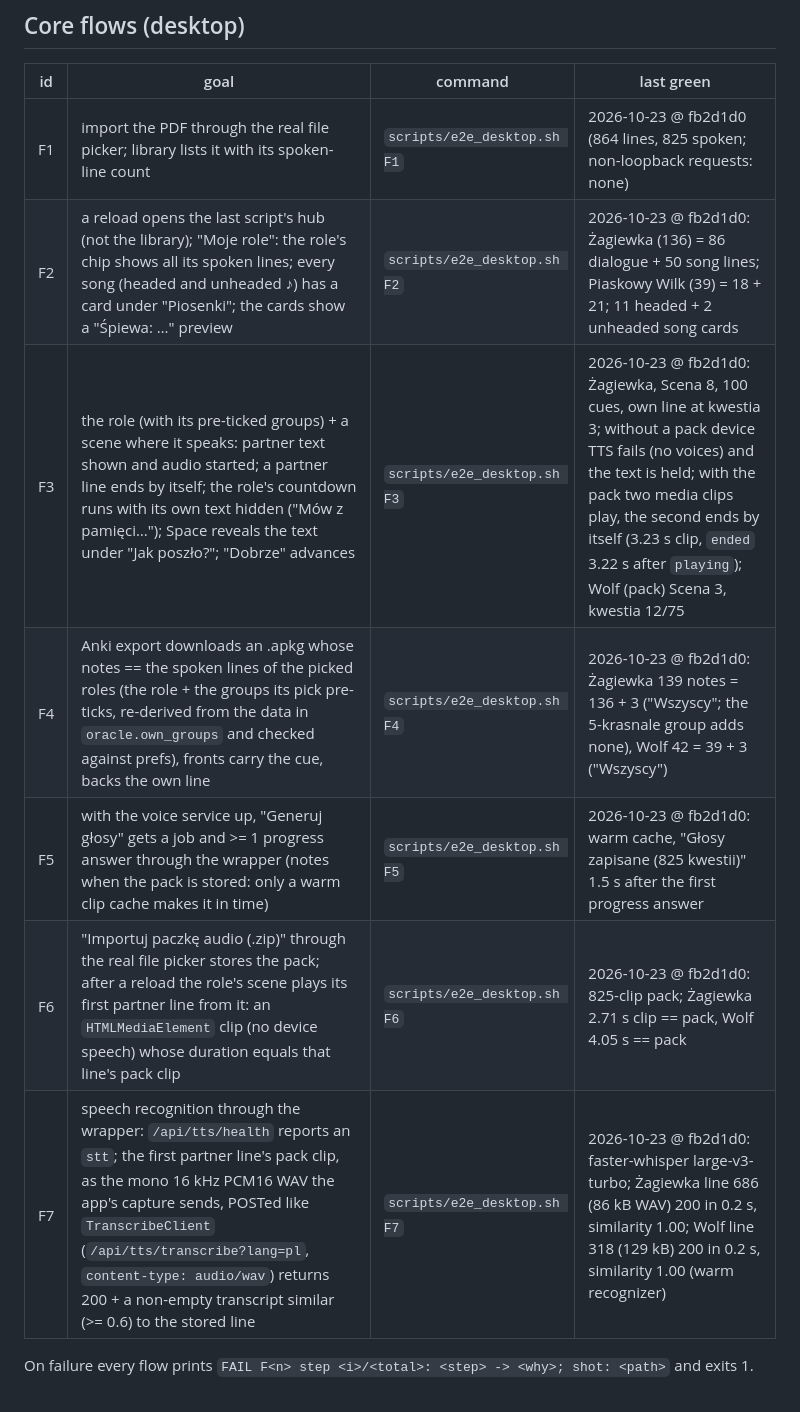
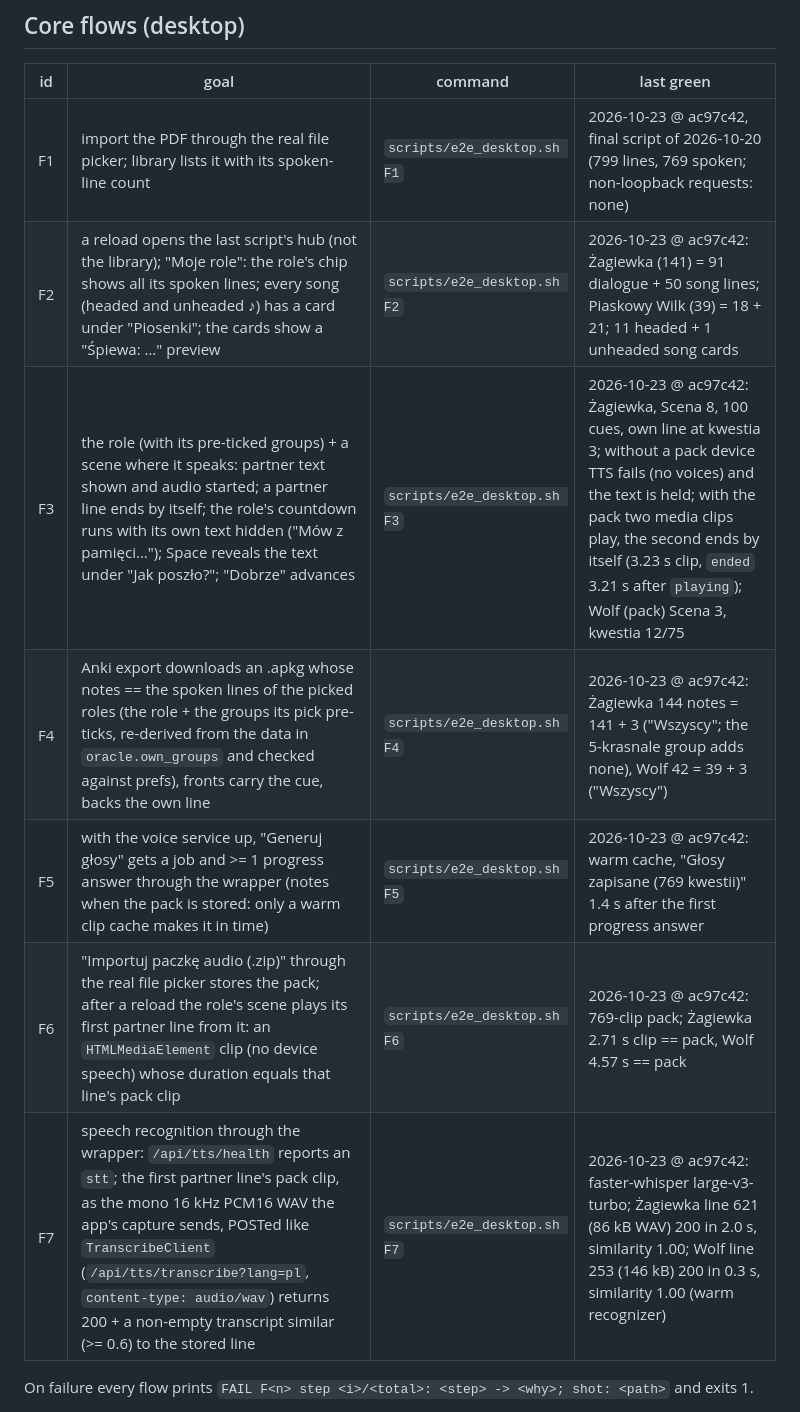
Before and after one commit to kuhyx/sufler, a Markdown page: DOCS-features.md, the part around the change. Rendered like a GitHub page.

Commit message:
E2E: F1-F7 green on the final 2026-10-20 script
Desktop flows re-run against the final PDF and a 769-clip voice pack
rendered from it (fingerprint matches the parse): Żagiewka 141 lines,
Wolf 39, 11 headed + 1 unheaded songs. The flows read every count from
the oracle, so only the last-green cells change.

Co-Authored-By: Claude Opus 5.5 <noreply@anthropic.com>
Claude-Session: https://claude.ai/code/session_012rovgT4mYCcW6EXP5hfNZr

```diff
--- a/DOCS-features.md
+++ b/DOCS-features.md
@@ -51,13 +51,13 @@
 
 | id | goal | command | last green |
 |---|---|---|---|
-| F1 | import the PDF through the real file picker; library lists it with its spoken-line count | `scripts/e2e_desktop.sh F1` | 2026-10-23 @ fb2d1d0 (864 lines, 825 spoken; non-loopback requests: none) |
-| F2 | a reload opens the last script's hub (not the library); "Moje role": the role's chip shows all its spoken lines; every song (headed and unheaded ♪) has a card under "Piosenki"; the cards show a "Śpiewa: …" preview | `scripts/e2e_desktop.sh F2` | 2026-10-23 @ fb2d1d0: Żagiewka (136) = 86 dialogue + 50 song lines; Piaskowy Wilk (39) = 18 + 21; 11 headed + 2 unheaded song cards |
-| F3 | the role (with its pre-ticked groups) + a scene where it speaks: partner text shown and audio started; a partner line ends by itself; the role's countdown runs with its own text hidden ("Mów z pamięci…"); Space reveals the text under "Jak poszło?"; "Dobrze" advances | `scripts/e2e_desktop.sh F3` | 2026-10-23 @ fb2d1d0: Żagiewka, Scena 8, 100 cues, own line at kwestia 3; without a pack device TTS fails (no voices) and the text is held; with the pack two media clips play, the second ends by itself (3.23 s clip, `ended` 3.22 s after `playing`); Wolf (pack) Scena 3, kwestia 12/75 |
-| F4 | Anki export downloads an .apkg whose notes == the spoken lines of the picked roles (the role + the groups its pick pre-ticks, re-derived from the data in `oracle.own_groups` and checked against prefs), fronts carry the cue, backs the own line | `scripts/e2e_desktop.sh F4` | 2026-10-23 @ fb2d1d0: Żagiewka 139 notes = 136 + 3 ("Wszyscy"; the 5-krasnale group adds none), Wolf 42 = 39 + 3 ("Wszyscy") |
-| F5 | with the voice service up, "Generuj głosy" gets a job and >= 1 progress answer through the wrapper (notes when the pack is stored: only a warm clip cache makes it in time) | `scripts/e2e_desktop.sh F5` | 2026-10-23 @ fb2d1d0: warm cache, "Głosy zapisane (825 kwestii)" 1.5 s after the first progress answer |
-| F6 | "Importuj paczkę audio (.zip)" through the real file picker stores the pack; after a reload the role's scene plays its first partner line from it: an `HTMLMediaElement` clip (no device speech) whose duration equals that line's pack clip | `scripts/e2e_desktop.sh F6` | 2026-10-23 @ fb2d1d0: 825-clip pack; Żagiewka 2.71 s clip == pack, Wolf 4.05 s == pack |
-| F7 | speech recognition through the wrapper: `/api/tts/health` reports an `stt`; the first partner line's pack clip, as the mono 16 kHz PCM16 WAV the app's capture sends, POSTed like `TranscribeClient` (`/api/tts/transcribe?lang=pl`, `content-type: audio/wav`) returns 200 + a non-empty transcript similar (>= 0.6) to the stored line | `scripts/e2e_desktop.sh F7` | 2026-10-23 @ fb2d1d0: faster-whisper large-v3-turbo; Żagiewka line 686 (86 kB WAV) 200 in 0.2 s, similarity 1.00; Wolf line 318 (129 kB) 200 in 0.2 s, similarity 1.00 (warm recognizer) |
+| F1 | import the PDF through the real file picker; library lists it with its spoken-line count | `scripts/e2e_desktop.sh F1` | 2026-10-23 @ ac97c42, final script of 2026-10-20 (799 lines, 769 spoken; non-loopback requests: none) |
+| F2 | a reload opens the last script's hub (not the library); "Moje role": the role's chip shows all its spoken lines; every song (headed and unheaded ♪) has a card under "Piosenki"; the cards show a "Śpiewa: …" preview | `scripts/e2e_desktop.sh F2` | 2026-10-23 @ ac97c42: Żagiewka (141) = 91 dialogue + 50 song lines; Piaskowy Wilk (39) = 18 + 21; 11 headed + 1 unheaded song cards |
+| F3 | the role (with its pre-ticked groups) + a scene where it speaks: partner text shown and audio started; a partner line ends by itself; the role's countdown runs with its own text hidden ("Mów z pamięci…"); Space reveals the text under "Jak poszło?"; "Dobrze" advances | `scripts/e2e_desktop.sh F3` | 2026-10-23 @ ac97c42: Żagiewka, Scena 8, 100 cues, own line at kwestia 3; without a pack device TTS fails (no voices) and the text is held; with the pack two media clips play, the second ends by itself (3.23 s clip, `ended` 3.21 s after `playing`); Wolf (pack) Scena 3, kwestia 12/75 |
+| F4 | Anki export downloads an .apkg whose notes == the spoken lines of the picked roles (the role + the groups its pick pre-ticks, re-derived from the data in `oracle.own_groups` and checked against prefs), fronts carry the cue, backs the own line | `scripts/e2e_desktop.sh F4` | 2026-10-23 @ ac97c42: Żagiewka 144 notes = 141 + 3 ("Wszyscy"; the 5-krasnale group adds none), Wolf 42 = 39 + 3 ("Wszyscy") |
+| F5 | with the voice service up, "Generuj głosy" gets a job and >= 1 progress answer through the wrapper (notes when the pack is stored: only a warm clip cache makes it in time) | `scripts/e2e_desktop.sh F5` | 2026-10-23 @ ac97c42: warm cache, "Głosy zapisane (769 kwestii)" 1.4 s after the first progress answer |
+| F6 | "Importuj paczkę audio (.zip)" through the real file picker stores the pack; after a reload the role's scene plays its first partner line from it: an `HTMLMediaElement` clip (no device speech) whose duration equals that line's pack clip | `scripts/e2e_desktop.sh F6` | 2026-10-23 @ ac97c42: 769-clip pack; Żagiewka 2.71 s clip == pack, Wolf 4.57 s == pack |
+| F7 | speech recognition through the wrapper: `/api/tts/health` reports an `stt`; the first partner line's pack clip, as the mono 16 kHz PCM16 WAV the app's capture sends, POSTed like `TranscribeClient` (`/api/tts/transcribe?lang=pl`, `content-type: audio/wav`) returns 200 + a non-empty transcript similar (>= 0.6) to the stored line | `scripts/e2e_desktop.sh F7` | 2026-10-23 @ ac97c42: faster-whisper large-v3-turbo; Żagiewka line 621 (86 kB WAV) 200 in 2.0 s, similarity 1.00; Wolf line 253 (146 kB) 200 in 0.3 s, similarity 1.00 (warm recognizer) |
 
 On failure every flow prints `FAIL F<n> step <i>/<total>: <step> -> <why>;
 shot: <path>` and exits 1.
```
